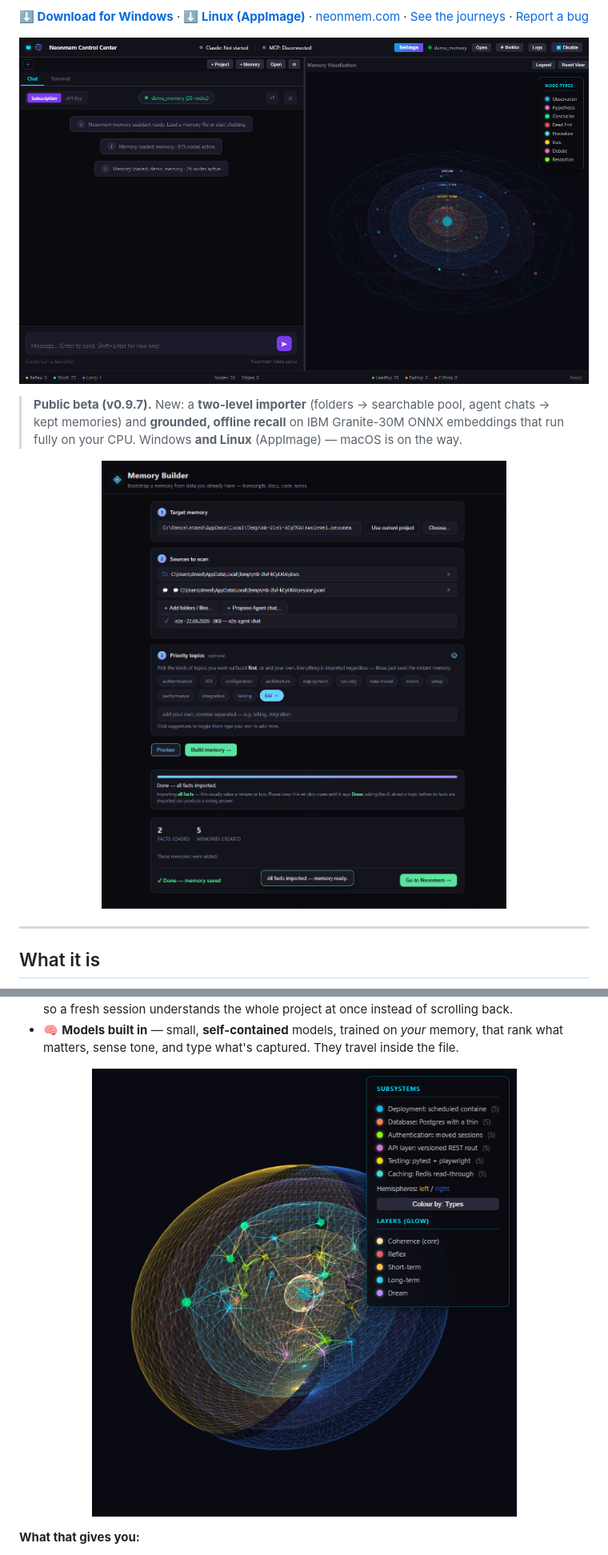
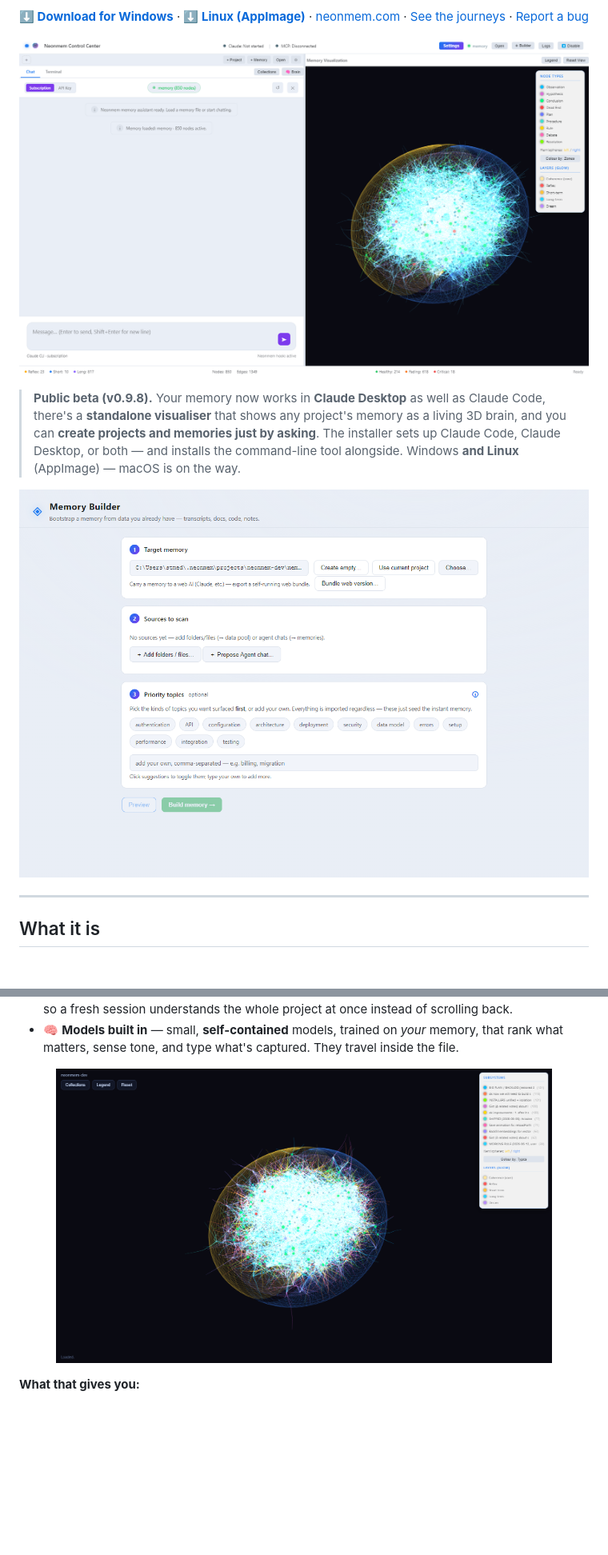
Before and after one commit to neonmem-lab/neonmem-app, a Markdown page: README.md, 2 parts joined by grey strips. Shown: that part at 80% size. Rendered like a GitHub page; pictures changed too: assets/brain-subsystems.png, assets/builder-preview.png (added), assets/hero-v098.png (added); blank space fills up the shorter version.

Commit message:
0.9.8 — Desktop memory, standalone visualiser, create-by-asking
Refresh the storefront README for 0.9.8: new-UI hero (chat + brain), the redesigned
Memory Builder, and a subsystem-coloured brain; v0.9.8 highlights (memory in Claude
Desktop, standalone visualiser, projects/memories by asking, installer choice).

```diff
--- a/README.md
+++ b/README.md
@@ -23,13 +23,13 @@ from <em>your</em> sources instead of guessing. Local · private · yours.
 </p>
 
 <p align="center">
-  <img src="assets/labyrinth-1.png" alt="Neonmem's living memory, visualized in 3D" width="760">
+  <img src="assets/hero-v098.png" alt="The Neonmem app — a project's living memory brain beside the chat that fills it" width="820">
 </p>
 
-> **Public beta (v0.9.7).** New: a **two-level importer** (folders → searchable pool, agent chats → kept memories) and **grounded, offline recall** on IBM Granite-30M ONNX embeddings that run fully on your CPU. Windows **and Linux** (AppImage) — macOS is on the way.
+> **Public beta (v0.9.8).** Your memory now works in **Claude Desktop** as well as Claude Code, there's a **standalone visualiser** that shows any project's memory as a living 3D brain, and you can **create projects and memories just by asking**. The installer sets up Claude Code, Claude Desktop, or both — and installs the command-line tool alongside. Windows **and Linux** (AppImage) — macOS is on the way.
 
 <p align="center">
-  <img src="assets/importer-two-level-0.9.7.png" alt="The Neonmem two-level importer: folders & files become a searchable pool, an agent chat becomes kept memories; result labels Facts loaded and Memories created" width="720">
+  <img src="assets/builder-preview.png" alt="The Neonmem Memory Builder: folders and files become a searchable pool, agent chats become the decisions worth keeping" width="760">
 </p>
 
 ---
```
Also changed, not shown: assets/brain-hero.png.
